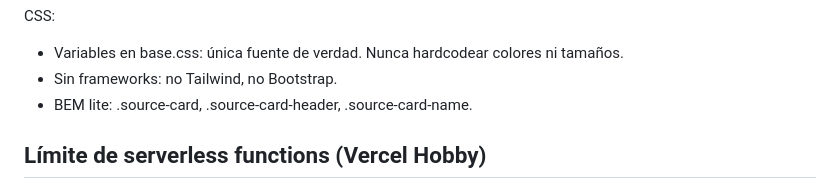
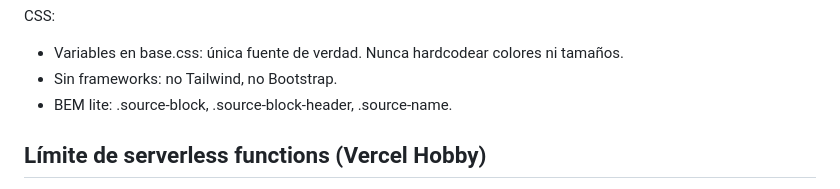
Before and after one commit to leguren/capibara, a Markdown page: docs/architecture.md, the part around the change. GitHub-like rendering.

```diff
--- a/docs/architecture.md
+++ b/docs/architecture.md
@@ -40,7 +40,7 @@ Frontend (Vanilla JS):
 CSS:
 - Variables en base.css: única fuente de verdad. Nunca hardcodear colores ni tamaños.
 - Sin frameworks: no Tailwind, no Bootstrap.
-- BEM lite: .source-card, .source-card-header, .source-card-name.
+- BEM lite: .source-block, .source-block-header, .source-name.
 
 ## Límite de serverless functions (Vercel Hobby)
 
```
